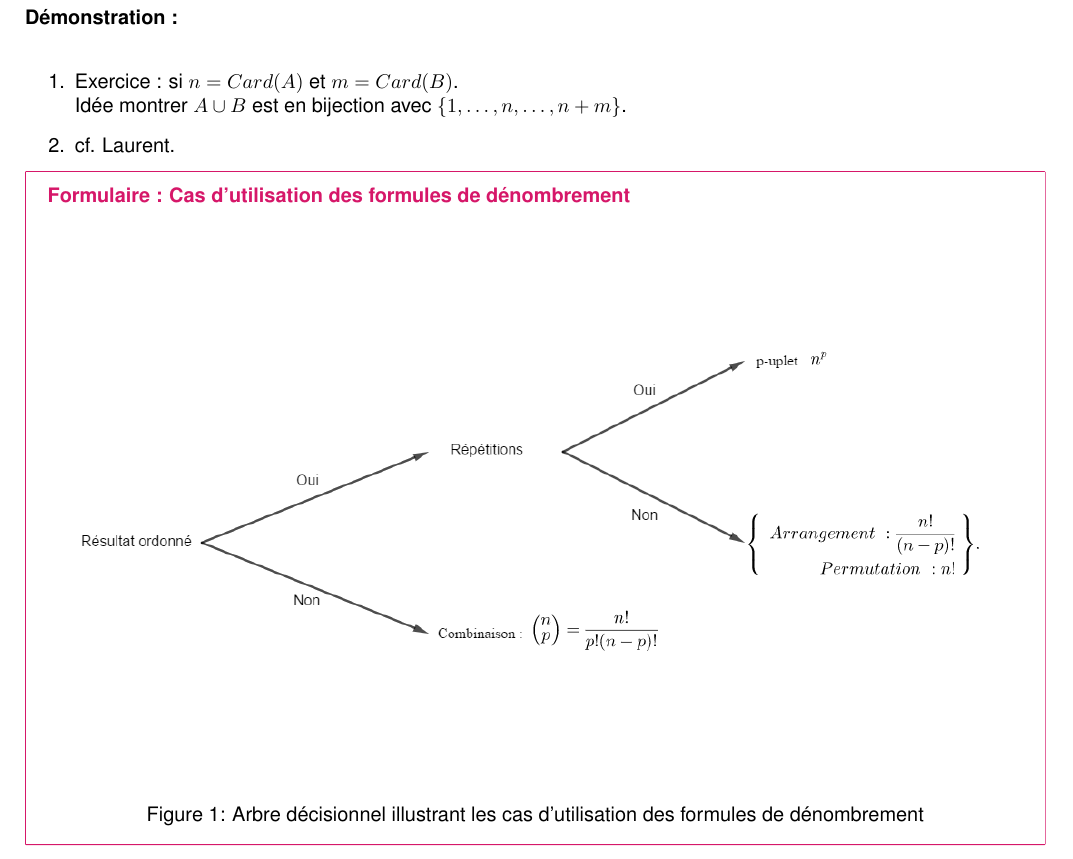
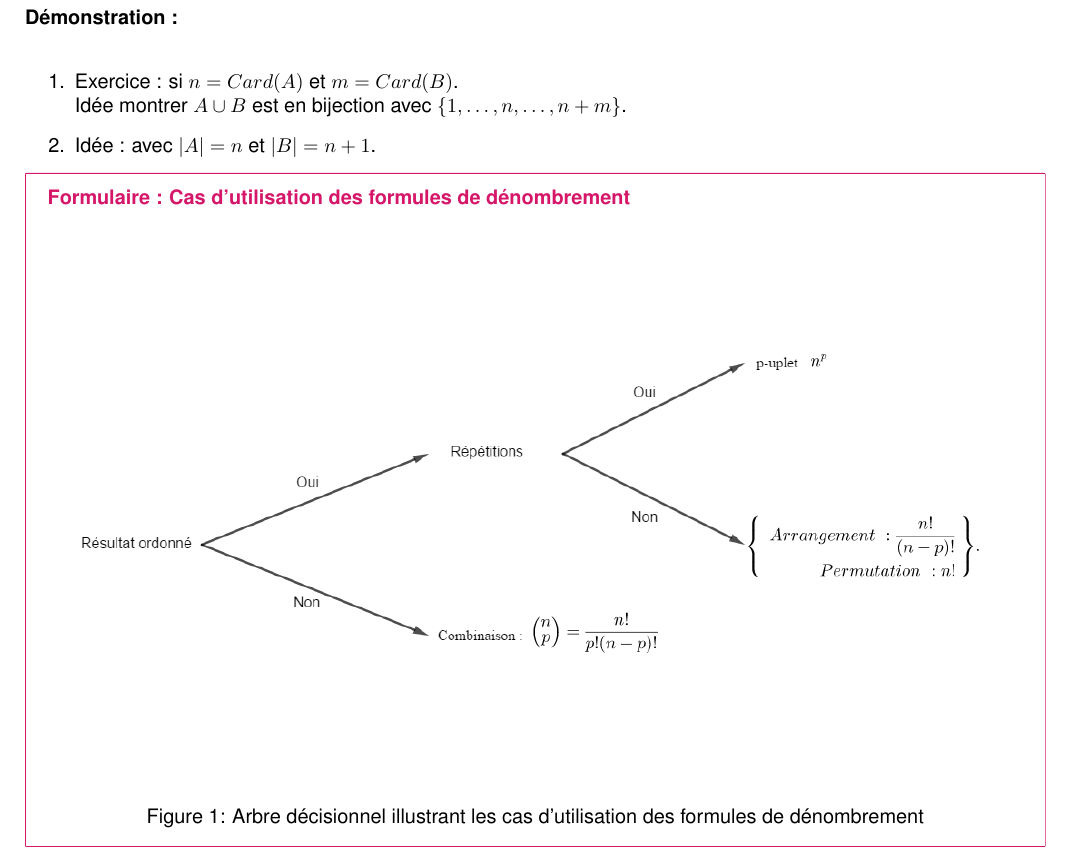
Before and after one commit to ewenrdo/dl-mathinfo-vault, a LaTeX document (lessons/dl2_lmath_info/pr4/chap1/chap1.tex): part of page 5 of 5, cut so that both start at the same text. Compiled offline with pdfLaTeX; a missing font is replaced by an installed copy or a similar font.

Commit message:
Ajout de la démo PR4/chap1

```diff
--- a/lessons/dl2_lmath_info/pr4/chap1/chap1.tex
+++ b/lessons/dl2_lmath_info/pr4/chap1/chap1.tex
@@ -245,7 +245,7 @@ Soient $A$ et $B$ deux ensembles finis tels que $Card(A) = n$ et $Card(B) = M$ (
     \begin{enumerate}
         \item Exercice : si $n = Card(A)$ et $m = Card(B)$.\\
         Idée montrer $A \cup B$ est en bijection avec $\{1, \ldots, n, \ldots, n+m\}$.
-        \item cf. Laurent.
+        \item Idée : avec $|A| = n$ et $|B|=n+1$.
     \end{enumerate}
 }
 
```
